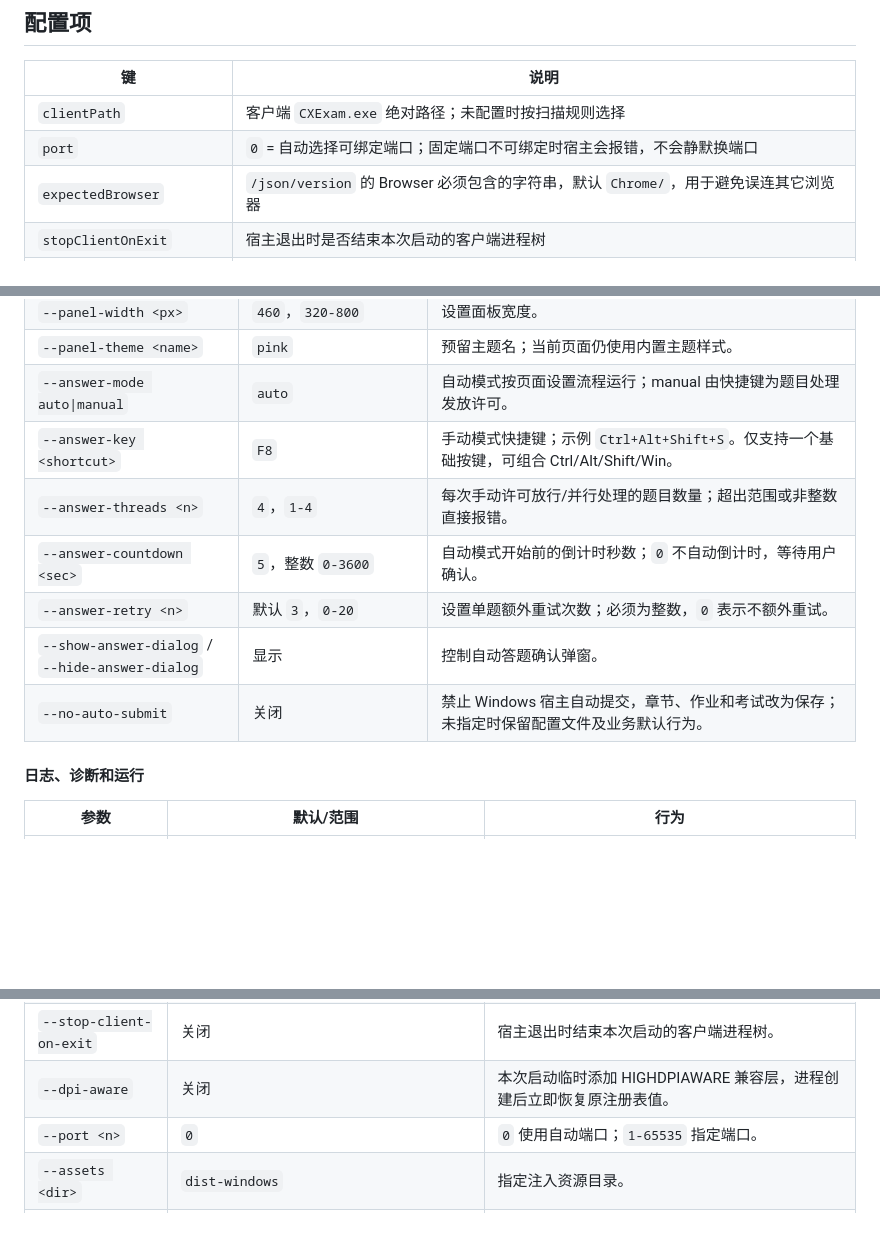
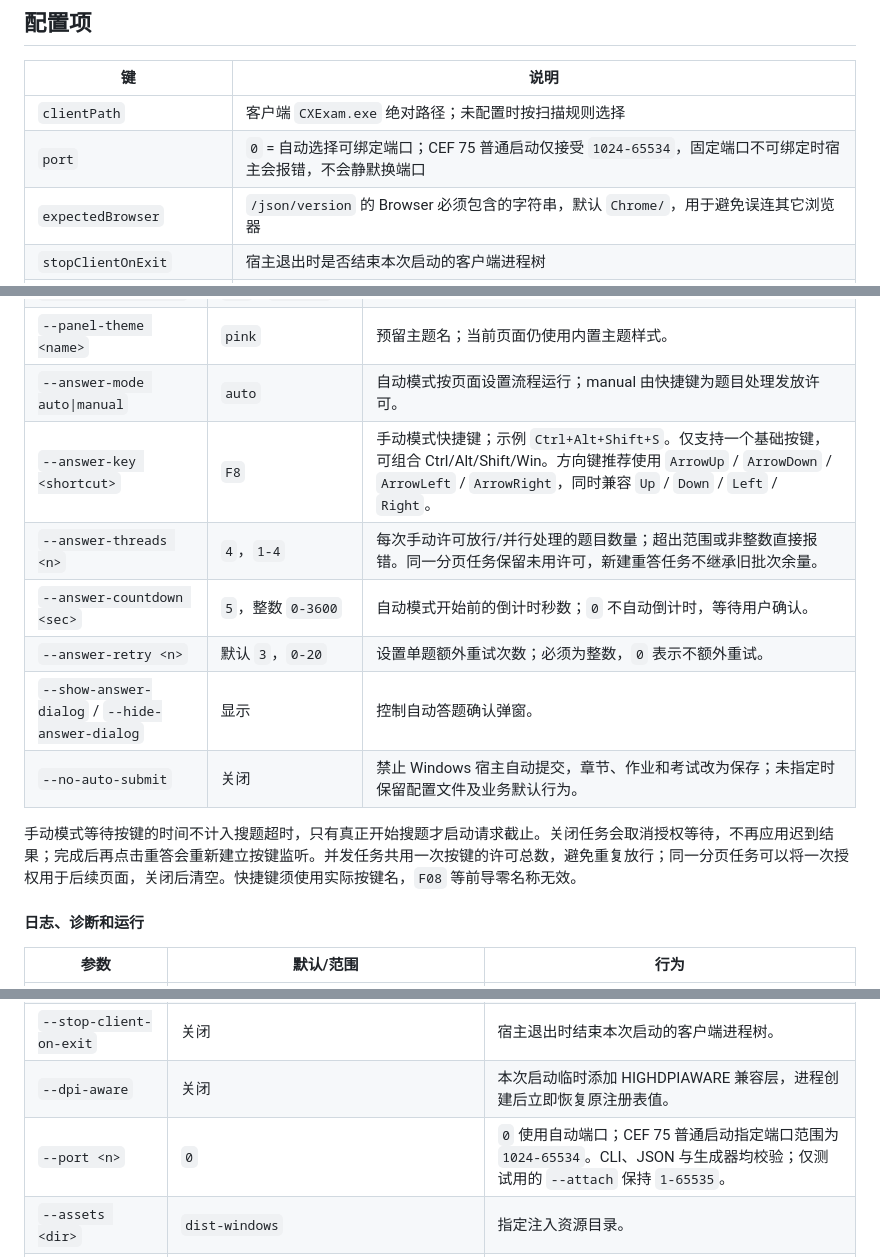
Before and after one commit to liu23zhi/chaoxing_plus, a Markdown page: docs/windows.md, 3 parts joined by grey strips. Rendered like a GitHub page; blank space fills up the shorter version.

```diff
--- a/docs/windows.md
+++ b/docs/windows.md
@@ -283,7 +283,7 @@ vendor/sweetalert2.min.css  config.example.json  package-manifest.json
 | 键 | 说明 |
 | --- | --- |
 | `clientPath` | 客户端 `CXExam.exe` 绝对路径；未配置时按扫描规则选择 |
-| `port` | `0` = 自动选择可绑定端口；固定端口不可绑定时宿主会报错，不会静默换端口 |
+| `port` | `0` = 自动选择可绑定端口；CEF 75 普通启动仅接受 `1024-65534`，固定端口不可绑定时宿主会报错，不会静默换端口 |
 | `expectedBrowser` | `/json/version` 的 Browser 必须包含的字符串，默认 `Chrome/`，用于避免误连其它浏览器 |
 | `stopClientOnExit` | 宿主退出时是否结束本次启动的客户端进程树 |
 | `injectBlankFrames` | 是否向 about:blank/srcdoc 等不透明 origin 的 frame 注入（考试页面常用 document.write 生成题目 iframe，默认 true） |
@@ -377,12 +379,14 @@ CDP 断开时关闭旧页面会话；target 仍存在则在下一轮枚举重新
 | `--panel-width <px>` | `460`，`320-800` | 设置面板宽度。 |
 | `--panel-theme <name>` | `pink` | 预留主题名；当前页面仍使用内置主题样式。 |
 | `--answer-mode auto\|manual` | `auto` | 自动模式按页面设置流程运行；manual 由快捷键为题目处理发放许可。 |
-| `--answer-key <shortcut>` | `F8` | 手动模式快捷键；示例 `Ctrl+Alt+Shift+S`。仅支持一个基础按键，可组合 Ctrl/Alt/Shift/Win。 |
-| `--answer-threads <n>` | `4`，`1-4` | 每次手动许可放行/并行处理的题目数量；超出范围或非整数直接报错。 |
+| `--answer-key <shortcut>` | `F8` | 手动模式快捷键；示例 `Ctrl+Alt+Shift+S`。仅支持一个基础按键，可组合 Ctrl/Alt/Shift/Win。方向键推荐使用 `ArrowUp` / `ArrowDown` / `ArrowLeft` / `ArrowRight`，同时兼容 `Up` / `Down` / `Left` / `Right`。 |
+| `--answer-threads <n>` | `4`，`1-4` | 每次手动许可放行/并行处理的题目数量；超出范围或非整数直接报错。同一分页任务保留未用许可，新建重答任务不继承旧批次余量。 |
 | `--answer-countdown <sec>` | `5`，整数 `0-3600` | 自动模式开始前的倒计时秒数；`0` 不自动倒计时，等待用户确认。 |
 | `--answer-retry <n>` | 默认 `3`，`0-20` | 设置单题额外重试次数；必须为整数，`0` 表示不额外重试。 |
 | `--show-answer-dialog` / `--hide-answer-dialog` | 显示 | 控制自动答题确认弹窗。 |
 | `--no-auto-submit` | 关闭 | 禁止 Windows 宿主自动提交，章节、作业和考试改为保存；未指定时保留配置文件及业务默认行为。 |
+
+手动模式等待按键的时间不计入搜题超时，只有真正开始搜题才启动请求截止。关闭任务会取消授权等待，不再应用迟到结果；完成后再点击重答会重新建立按键监听。并发任务共用一次按键的许可总数，避免重复放行；同一分页任务可以将一次授权用于后续页面，关闭后清空。快捷键须使用实际按键名，`F08` 等前导零名称无效。
 
 #### 日志、诊断和运行
 
@@ -396,7 +400,7 @@ CDP 断开时关闭旧页面会话；target 仍存在则在下一轮枚举重新
 | `--execution-mode normal` | `normal` | 当前唯一支持的执行模式。`memory`、`delete-suspend`、`--memory-exec` 和 `--delete-suspend` 会明确报错，不会静默降级。 |
 | `--stop-client-on-exit` | 关闭 | 宿主退出时结束本次启动的客户端进程树。 |
 | `--dpi-aware` | 关闭 | 本次启动临时添加 HIGHDPIAWARE 兼容层，进程创建后立即恢复原注册表值。 |
-| `--port <n>` | `0` | `0` 使用自动端口；`1-65535` 指定端口。 |
+| `--port <n>` | `0` | `0` 使用自动端口；CEF 75 普通启动指定端口范围为 `1024-65534`。CLI、JSON 与生成器均校验；仅测试用的 `--attach` 保持 `1-65535`。 |
 | `--assets <dir>` | `dist-windows` | 指定注入资源目录。 |
 | `--duration <ms>` | `0`，不限时 | 测试模式运行指定时长后退出；仅接受 `0-2147483647` 整数毫秒，两条宿主一致。 |
 | `--attach <port>` | 不启用 | 仅测试/调试连接已存在端点；不会启动客户端或校验进程归属。 |
```
Also changed, not shown: other parts of docs/windows.md (+10 -0 lines), AGENTS.md (+3 -0 lines).
